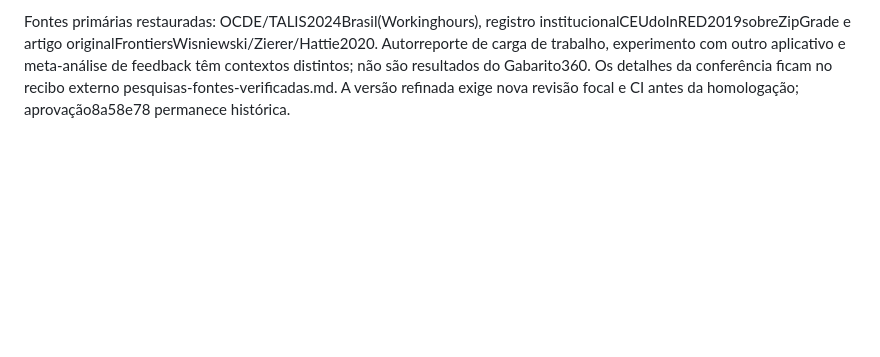
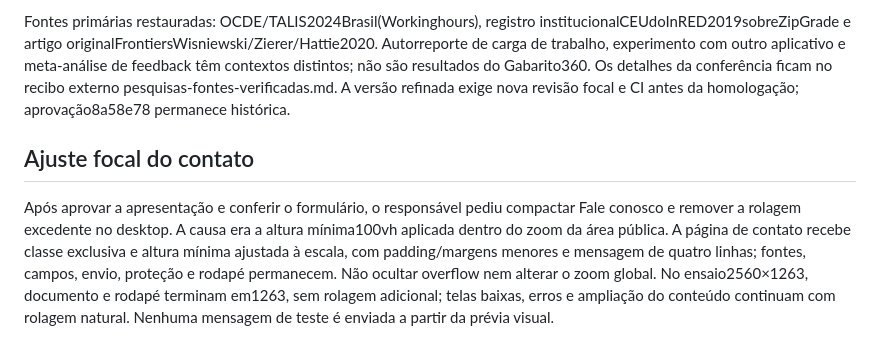
Before and after one commit to lucasgenial/gabarito360, a Markdown page: docs/164-apresentacao-publica-pre-lancamento.md, the part around the change. GitHub-like rendering; blank space fills up the shorter version.

Commit message:
docs(publico): registrar ajuste de altura do contato

```diff
--- a/docs/164-apresentacao-publica-pre-lancamento.md
+++ b/docs/164-apresentacao-publica-pre-lancamento.md
@@ -59,3 +59,8 @@ Marketing/redação conferiram esta classificação no brief externo publico-mar
 O responsável pediu restaurar as pesquisas, melhorar Uma visão completa da avaliação em desktop/mobile e conectar conferência de correções ao acompanhamento por professor, coordenação, gestão e famílias. As três mudanças passaram por consulta prévia de UI/UX e redação. Grupos de recursos ficam empilhados, recurso atual em faixa própria e duas frentes futuras com selo junto ao título; benefícios essenciais visíveis, aprofundamentos em ajuda nativa. A seção de acompanhamento tem quatro benefícios, com famílias alcançadas pelos relatórios compartilhados pela escola/professor, sem implementar ou anunciar portal parental/notificações novos. Conferência/rastreabilidade não são apresentadas como certificação legal nem revisão humana obrigatória de toda leitura.
 
 Fontes primárias restauradas: OCDE/TALIS2024Brasil(Workinghours), registro institucionalCEUdoInRED2019sobreZipGrade e artigo originalFrontiersWisniewski/Zierer/Hattie2020. Autorreporte de carga de trabalho, experimento com outro aplicativo e meta-análise de feedback têm contextos distintos; não são resultados do Gabarito360. Os detalhes da conferência ficam no recibo externo pesquisas-fontes-verificadas.md. A versão refinada exige nova revisão focal e CI antes da homologação; aprovação8a58e78 permanece histórica.
+
+
+## Ajuste focal do contato
+
+Após aprovar a apresentação e conferir o formulário, o responsável pediu compactar Fale conosco e remover a rolagem excedente no desktop. A causa era a altura mínima100vh aplicada dentro do zoom da área pública. A página de contato recebe classe exclusiva e altura mínima ajustada à escala, com padding/margens menores e mensagem de quatro linhas; fontes, campos, envio, proteção e rodapé permanecem. Não ocultar overflow nem alterar o zoom global. No ensaio2560×1263, documento e rodapé terminam em1263, sem rolagem adicional; telas baixas, erros e ampliação do conteúdo continuam com rolagem natural. Nenhuma mensagem de teste é enviada a partir da prévia visual.
```
